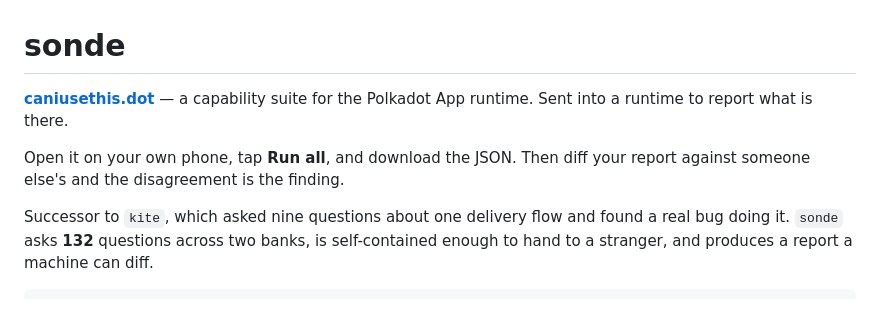
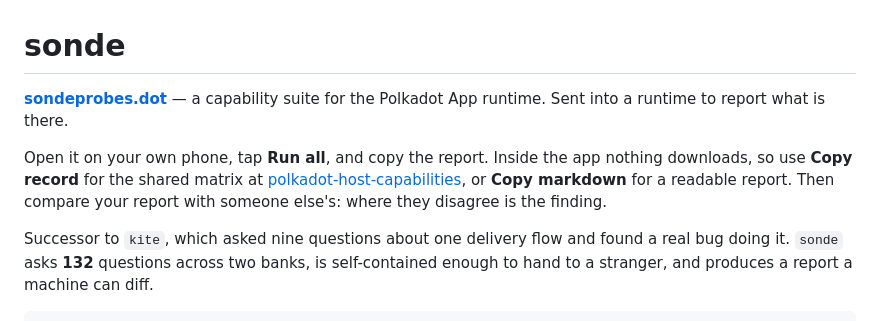
Before and after one commit to Baronvonbonbon/sonde, a Markdown page: README.md, the part around the change. Rendered like a GitHub page.

Commit message:
README: sonde lives at sondeprobes.dot; copy the record, since nothing downloads in the app
Co-Authored-By: Claude Opus 5 <noreply@anthropic.com>

```diff
--- a/README.md
+++ b/README.md
@@ -1,10 +1,13 @@
 # sonde
 
-**[caniusethis.dot](https://caniusethis.dev-dot.li)** — a capability suite for the Polkadot App
+**[sondeprobes.dot](https://sondeprobes.dev-dot.li)** — a capability suite for the Polkadot App
 runtime. Sent into a runtime to report what is there.
 
-Open it on your own phone, tap **Run all**, and download the JSON. Then diff your report against
-someone else's and the disagreement is the finding.
+Open it on your own phone, tap **Run all**, and copy the report. Inside the app nothing downloads, so
+use **Copy record** for the shared matrix at
+[polkadot-host-capabilities](https://github.com/Baronvonbonbon/polkadot-host-capabilities), or
+**Copy markdown** for a readable report. Then compare your report with someone else's: where they
+disagree is the finding.
 
 Successor to `kite`, which asked nine questions about one delivery flow and found a real bug doing
 it. `sonde` asks **132** questions across two banks, is self-contained enough to hand to a stranger,
```
